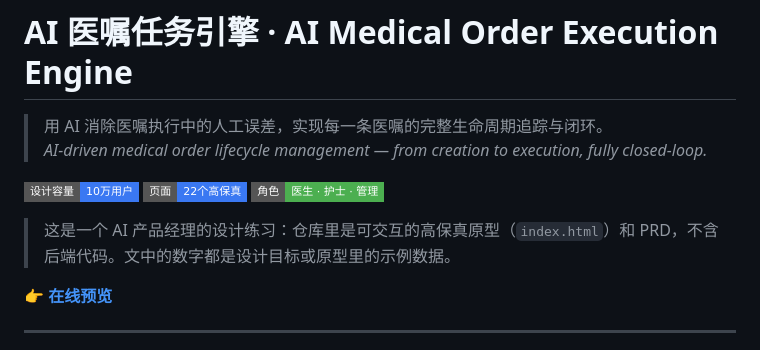
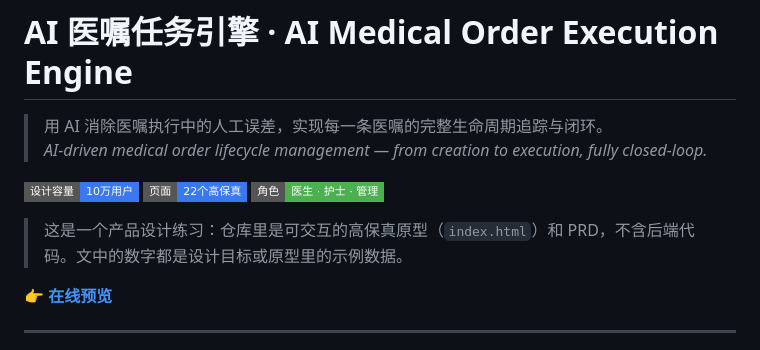
Before and after one commit to panglezym/AI-Medical-Order-Execution-Engine, a Markdown page: README.md, the part around the change. GitHub-like rendering; badges without logos.

Commit message:
署名只写赵永明，去掉职位

```diff
--- a/README.md
+++ b/README.md
@@ -7,7 +7,7 @@
 [![页面数量](https://img.shields.io/badge/页面-22个高保真-3A78F2?style=flat-square)](.)
 [![角色覆盖](https://img.shields.io/badge/角色-医生%20·%20护士%20·%20管理-4CAF50?style=flat-square)](.)
 
-> 这是一个 AI 产品经理的设计练习：仓库里是可交互的高保真原型（`index.html`）和 PRD，不含后端代码。文中的数字都是设计目标或原型里的示例数据。
+> 这是一个产品设计练习：仓库里是可交互的高保真原型（`index.html`）和 PRD，不含后端代码。文中的数字都是设计目标或原型里的示例数据。
 
 **👉 [在线预览](https://panglezym.github.io/AI-Medical-Order-Execution-Engine/)**
 
```
